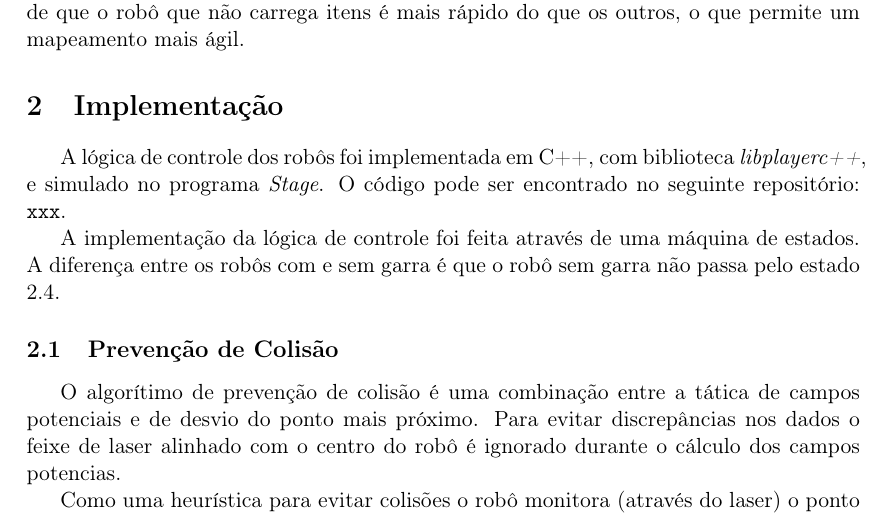
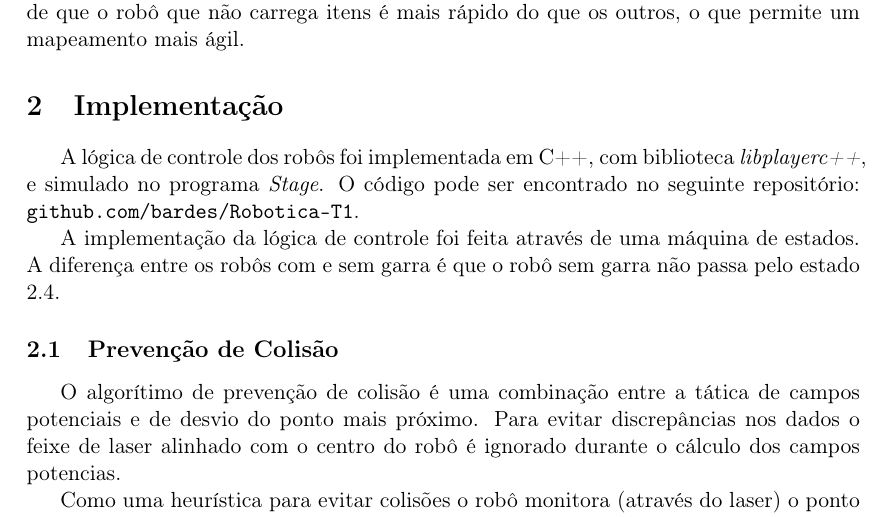
Before and after one commit to bardes/Robotica-T1, a LaTeX document (relat.tex): part of page 1 of 2, cut so that both start at the same text. Compiled offline with pdfLaTeX.

Commit message:
Fix: link no relatório.

```diff
--- a/relat.tex
+++ b/relat.tex
@@ -38,7 +38,7 @@ Como apenas 2 dos robôs são capazes de carregar itens, diferentes estratégias
 
 \section{Implementação}
 
-A lógica de controle dos robôs foi implementada em C++, com biblioteca \emph{libplayerc++}, e simulado no programa \emph{Stage}. O código pode ser encontrado no seguinte repositório: \texttt{xxx}.
+A lógica de controle dos robôs foi implementada em C++, com biblioteca \emph{libplayerc++}, e simulado no programa \emph{Stage}. O código pode ser encontrado no seguinte repositório: \texttt{github.com/bardes/Robotica-T1}.
 
 A implementação da lógica de controle foi feita através de uma máquina de estados. A diferença entre os robôs com e sem garra é que o robô sem garra não passa pelo estado \ref{garra}.
 
```
